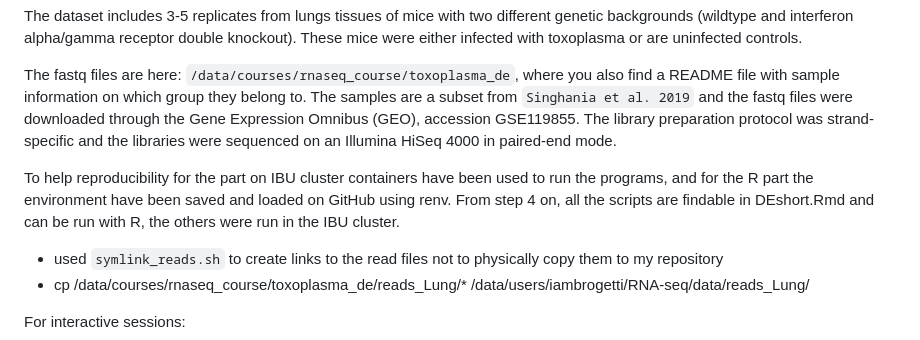
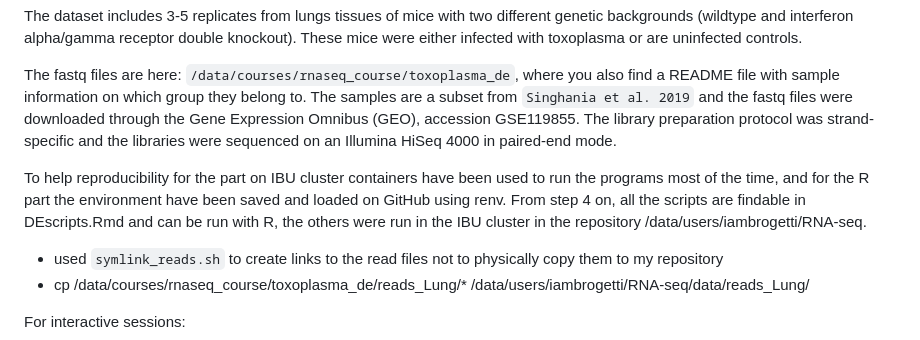
Before and after one commit to isaacambrogetti/RNA_seq-project, a Markdown page: README.md, the part around the change. GitHub-like rendering.

Commit message:
changing file names

```diff
--- a/README.md
+++ b/README.md
@@ -11,8 +11,8 @@ The fastq files are here: `/data/courses/rnaseq_course/toxoplasma_de`, where you
 The library preparation protocol was strand-specific and the libraries were sequenced on an Illumina HiSeq 4000 in paired-end mode.
 
 
-To help reproducibility for the part on IBU cluster containers have been used to run the programs, and for the R part the environment have been saved and loaded on GitHub using renv.
-From step 4 on, all the scripts are findable in DEshort.Rmd and can be run with R, the others were run in the IBU cluster.
+To help reproducibility for the part on IBU cluster containers have been used to run the programs most of the time, and for the R part the environment have been saved and loaded on GitHub using renv.
+From step 4 on, all the scripts are findable in DEscripts.Rmd and can be run with R, the others were run in the IBU cluster in the repository /data/users/iambrogetti/RNA-seq.
 
 - used `symlink_reads.sh` to create links to the read files not to physically copy them to my repository
 - cp /data/courses/rnaseq_course/toxoplasma_de/reads_Lung/* /data/users/iambrogetti/RNA-seq/data/reads_Lung/
```
